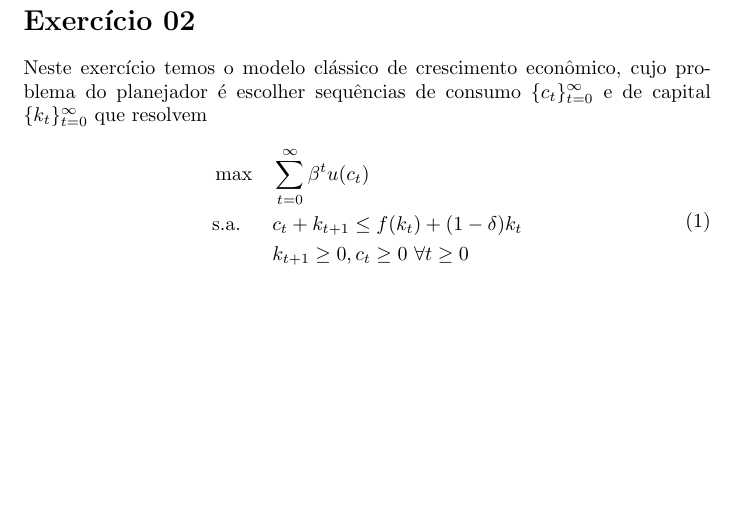
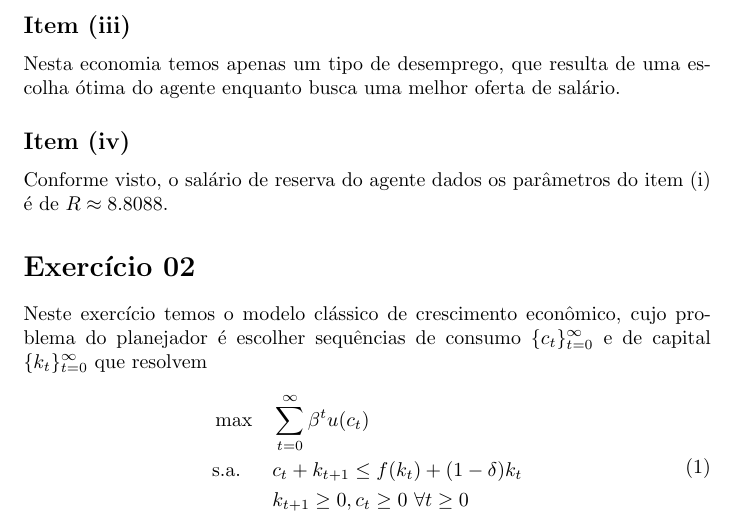
Before and after one commit to samuelbarbosaa/epge_hw, a LaTeX document (Macro_III/Lista_01/lista_1_sol.tex): part of page 4 of 10, cut at the place of the change, the shorter picture padded with empty space. Compiled offline with pdfLaTeX.

Commit message:
ex5 e ex6

```diff
--- a/Macro_III/Lista_01/lista_1_sol.tex
+++ b/Macro_III/Lista_01/lista_1_sol.tex
@@ -130,6 +130,15 @@ obtemos $R \approx 10.3904$, e as funções valor e política se alteram para
 \begin{figure}[!h]
   \includegraphics[scale=0.6]{ex1/ex1_2.png}
 \end{figure}
+
+\subsection*{Item (iii)}
+
+Nesta economia temos apenas um tipo de desemprego, que resulta de uma escolha ótima do agente
+enquanto busca uma melhor oferta de salário.
+
+\subsection*{Item (iv)}
+
+Conforme visto, o salário de reserva do agente dados os parâmetros do item (i) é de $R \approx 8.8088$.
 
 \section*{Exercício 02}
 
```
Also changed, not shown: Macro_III/Lista_01/lista_1_sol.pdf, Macro_III/Lista_01/lista_1_sol.tex (1 more changed lines), 5 other files.
